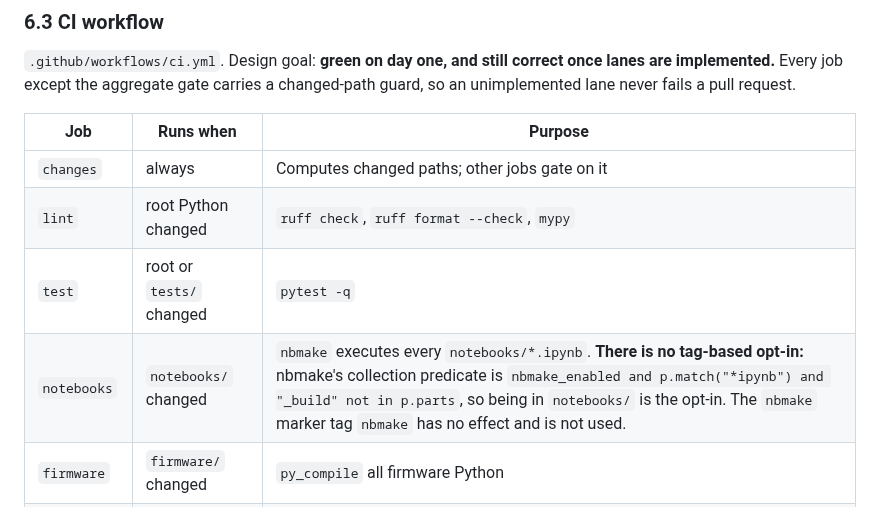
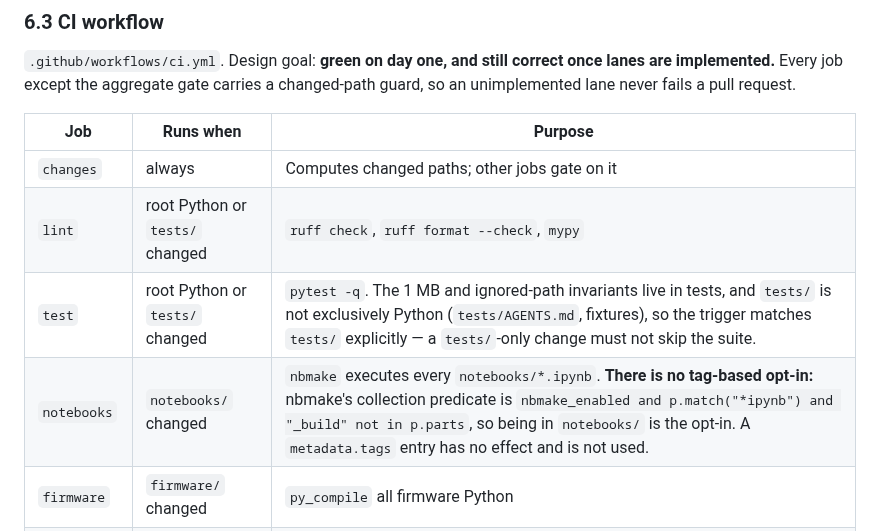
Before and after one commit to andrewhmir/gengineer-pjdsc-2026, a Markdown page: specs/2026-10-10-repo-bootstrap-design.md, the part around the change. Rendered like a GitHub page.

```diff
--- a/specs/2026-10-10-repo-bootstrap-design.md
+++ b/specs/2026-10-10-repo-bootstrap-design.md
@@ -304,9 +304,9 @@ unimplemented lane never fails a pull request.
 | Job | Runs when | Purpose |
 |---|---|---|
 | `changes` | always | Computes changed paths; other jobs gate on it |
-| `lint` | root Python changed | `ruff check`, `ruff format --check`, `mypy` |
-| `test` | root or `tests/` changed | `pytest -q` |
-| `notebooks` | `notebooks/` changed | `nbmake` executes every `notebooks/*.ipynb`. **There is no tag-based opt-in:** nbmake's collection predicate is `nbmake_enabled and p.match("*ipynb") and "_build" not in p.parts`, so being in `notebooks/` is the opt-in. The `nbmake` marker tag `nbmake` has no effect and is not used. |
+| `lint` | root Python or `tests/` changed | `ruff check`, `ruff format --check`, `mypy` |
+| `test` | root Python or `tests/` changed | `pytest -q`. The 1 MB and ignored-path invariants live in tests, and `tests/` is not exclusively Python (`tests/AGENTS.md`, fixtures), so the trigger matches `tests/` explicitly — a `tests/`-only change must not skip the suite. |
+| `notebooks` | `notebooks/` changed | `nbmake` executes every `notebooks/*.ipynb`. **There is no tag-based opt-in:** nbmake's collection predicate is `nbmake_enabled and p.match("*ipynb") and "_build" not in p.parts`, so being in `notebooks/` is the opt-in. A `metadata.tags` entry has no effect and is not used. |
 | `firmware` | `firmware/` changed | `py_compile` all firmware Python |
 | `secrets` | always | Enforcement point for secret scanning: installs and runs the gitleaks CLI (`gitleaks detect --config .gitleaks.toml --redact -v`) over full history. Not a backstop — there is deliberately no pre-commit hook, because that hook needs a Go toolchain. The free CLI is used rather than `gitleaks/gitleaks-action@v2`, which is license-gated. |
 | `ci-success` | always | Aggregate gate reporting **success** when upstream jobs were skipped |
```
Also changed, not shown: specs/2026-10-10-repo-bootstrap-plan.md (+1 -1 lines).
